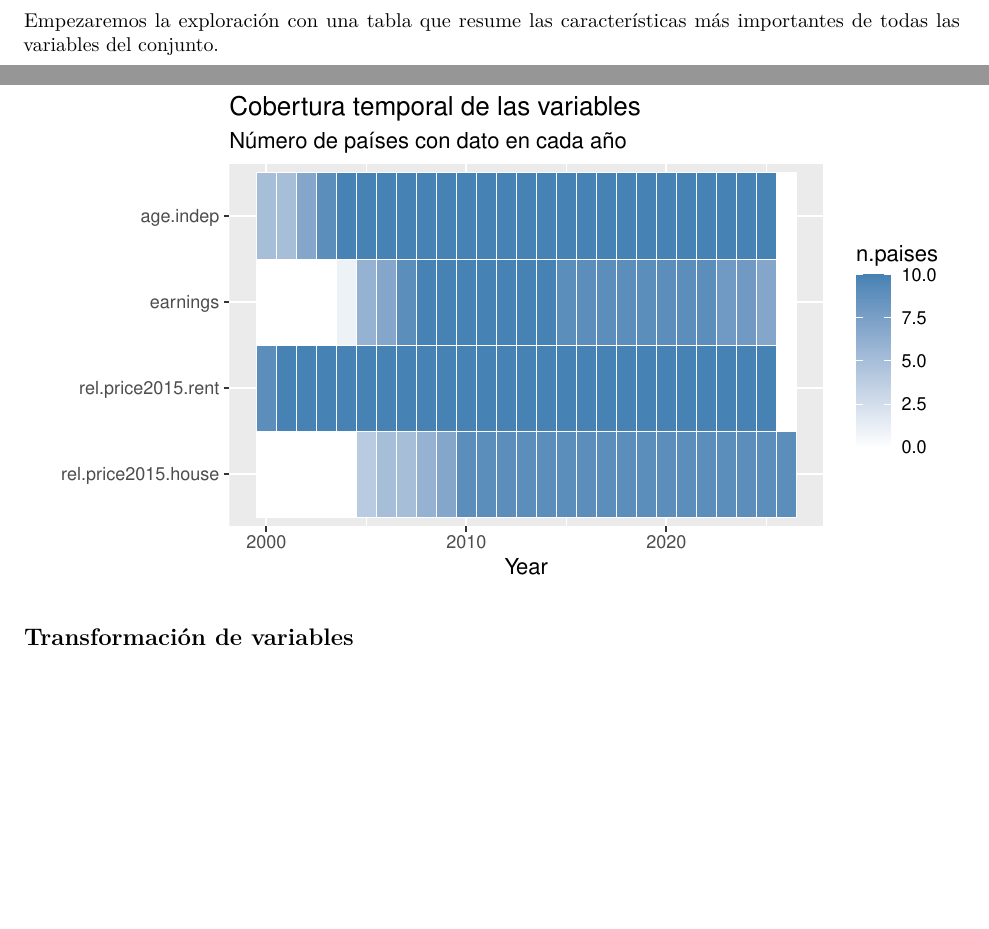
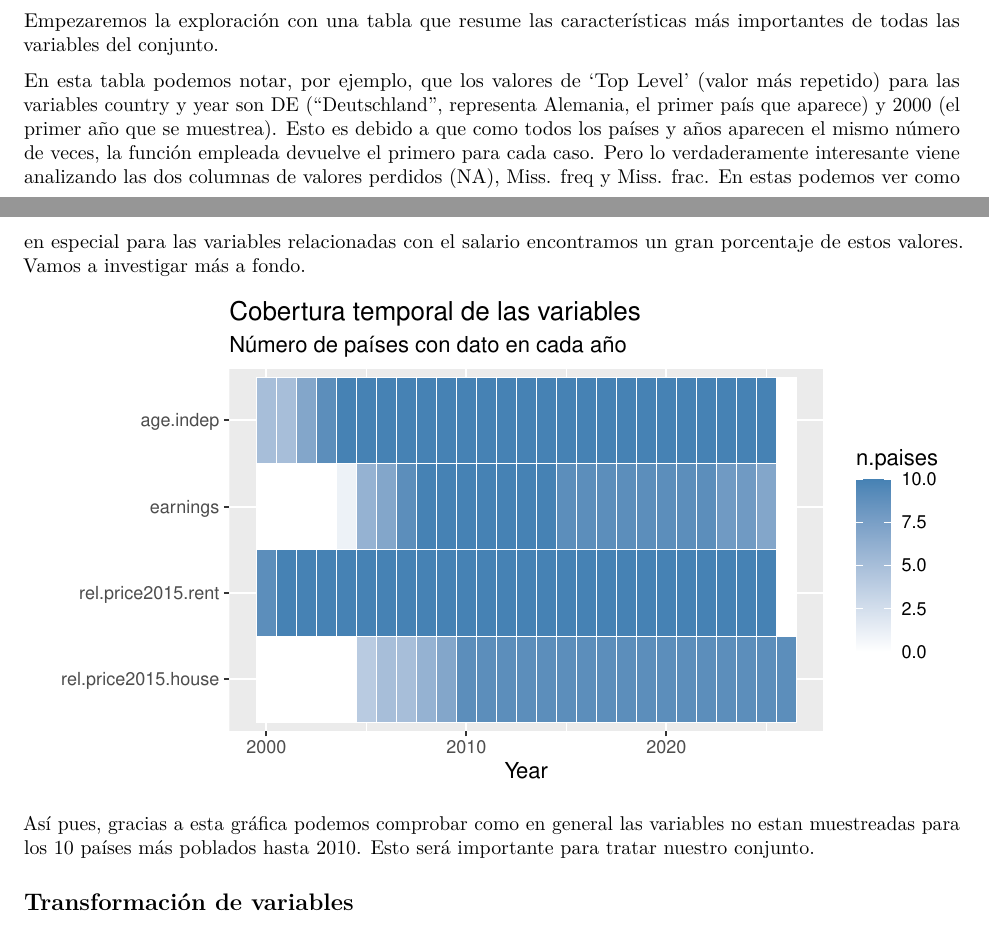
Before and after one commit to nicocaal/ProyectoAED, an R Markdown document (ProyectoAED_MDPI.Rmd): two parts of pages 1 and 2 of 5, joined at a grey line, cut so that both start at the same text, the shorter picture padded with empty space. Rendered offline with R 4.5, knitr and Pandoc, then LaTeX, with nearby package versions; drawn as R Markdown's standard PDF in place of the format the file asks for.

Commit message:
Exploración de variables completada.

````diff
--- a/ProyectoAED_MDPI.Rmd
+++ b/ProyectoAED_MDPI.Rmd
@@ -259,6 +259,8 @@ tab.sumario <- knitr::kable(tab.df, format = 'latex', booktabs = TRUE, linesep =
 knitr::asis_output(paste0('\\begin{table}[H]\n\\caption{Resumen de las variables del conjunto de datos.}\n\\centering\\footnotesize\\setlength{\\tabcolsep}{4pt}\n', paste(tab.sumario, collapse = '\n'), '\n\\end{table}\n'))
 ```
 
+En esta tabla podemos notar, por ejemplo, que los valores de 'Top Level' (valor más repetido) para las variables country y year son DE ("Deutschland", representa Alemania, el primer país que aparece) y 2000 (el primer año que se muestrea). Esto es debido a que como todos los países y años aparecen el mismo número de veces, la función empleada devuelve el primero para cada caso. Pero lo verdaderamente interesante viene analizando las dos columnas de valores perdidos (NA), Miss. freq y Miss. frac. En estas podemos ver como en especial para las variables relacionadas con el salario encontramos un gran porcentaje de estos valores. Vamos a investigar más a fondo.
+
 ```{r, results='hide'}
 dim(jovenes.df)
 # Numero de registros y de variables
@@ -282,6 +284,8 @@ if (!dir.exists('results')){
 }
 ggsave('results/univ_cobertura.pdf', width = 14, height = 10, dpi = 300)
 ```
+
+Así pues, gracias a esta gráfica podemos comprobar como en general las variables no estan muestreadas para los 10 países más poblados hasta 2010. Esto será importante para tratar nuestro conjunto.
 
 ## Transformación de variables
 
````
